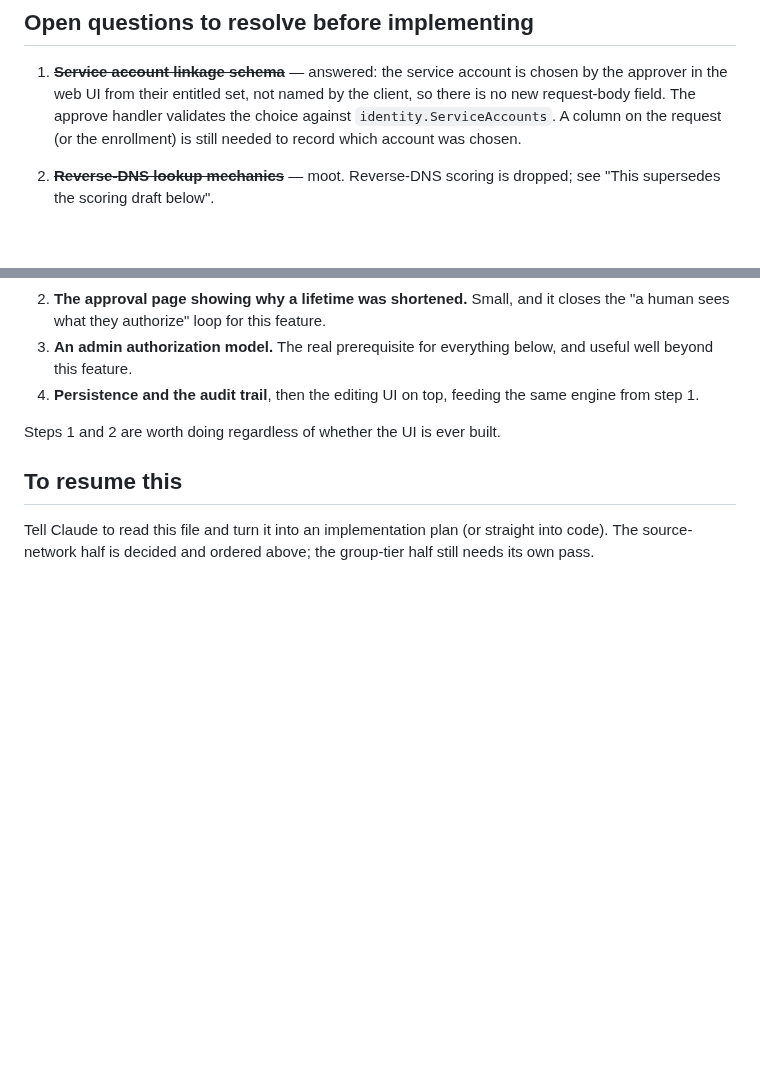
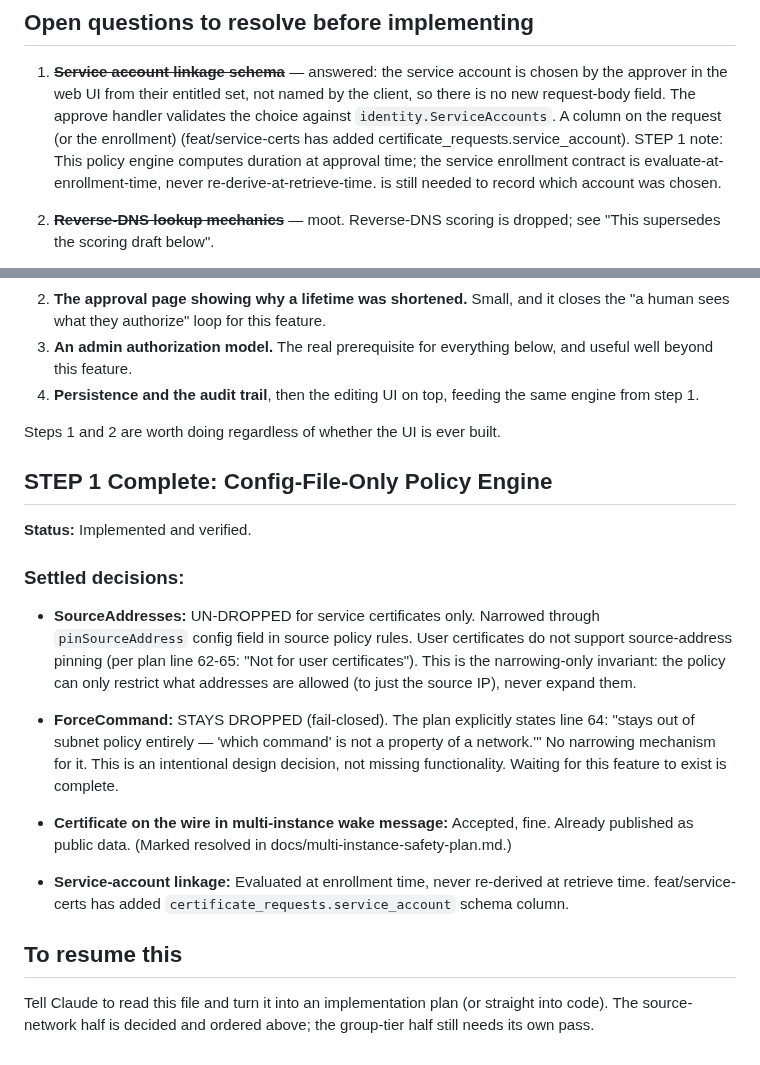
Before and after one commit to mnestor/ssoossh, a Markdown page: docs/certificate-lifetime-policy-plan.md, 2 parts joined by grey strips. Rendered like a GitHub page; blank space fills up the shorter version.

Commit message:
docs: mark STEP 1 decisions as resolved in policy plans
Resolved in certificate-lifetime-policy-plan.md:
- SourceAddresses: Un-dropped for service certs, narrowed via pinSourceAddress
- ForceCommand: Stays dropped (no mechanism to narrow by network per design)
- Service-account linkage: Evaluated at enrollment time, never re-derived

Resolved in multi-instance-safety-plan.md:
- Certificate on the wire in wake message: Accepted as fine

```diff
--- a/docs/certificate-lifetime-policy-plan.md
+++ b/docs/certificate-lifetime-policy-plan.md
@@ -350,7 +350,7 @@ Notes on this draft:
    service account is chosen by the approver in the web UI from their
    entitled set, not named by the client, so there is no new request-body
    field. The approve handler validates the choice against
-   `identity.ServiceAccounts`. A column on the request (or the enrollment)
+   `identity.ServiceAccounts`. A column on the request (or the enrollment) (feat/service-certs has added certificate_requests.service_account). STEP 1 note: This policy engine computes duration at approval time; the service enrollment contract is evaluate-at-enrollment-time, never re-derive-at-retrieve-time.
    is still needed to record which account was chosen.
 2. ~~**Reverse-DNS lookup mechanics**~~ — moot. Reverse-DNS scoring is
    dropped; see "This supersedes the scoring draft below".
@@ -392,6 +392,20 @@ Notes on this draft:
 
 Steps 1 and 2 are worth doing regardless of whether the UI is ever built.
 
+## STEP 1 Complete: Config-File-Only Policy Engine
+
+**Status:** Implemented and verified.
+
+### Settled decisions:
+
+- **SourceAddresses:** UN-DROPPED for service certificates only. Narrowed through `pinSourceAddress` config field in source policy rules. User certificates do not support source-address pinning (per plan line 62-65: "Not for user certificates"). This is the narrowing-only invariant: the policy can only restrict what addresses are allowed (to just the source IP), never expand them.
+
+- **ForceCommand:** STAYS DROPPED (fail-closed). The plan explicitly states line 64: "stays out of subnet policy entirely — 'which command' is not a property of a network.'" No narrowing mechanism for it. This is an intentional design decision, not missing functionality. Waiting for this feature to exist is complete.
+
+- **Certificate on the wire in multi-instance wake message:** Accepted, fine. Already published as public data. (Marked resolved in docs/multi-instance-safety-plan.md.)
+
+- **Service-account linkage:** Evaluated at enrollment time, never re-derived at retrieve time. feat/service-certs has added `certificate_requests.service_account` schema column.
+
 ## To resume this
 
 Tell Claude to read this file and turn it into an implementation plan (or
```
Also changed, not shown: docs/multi-instance-safety-plan.md (+1 -5 lines).
